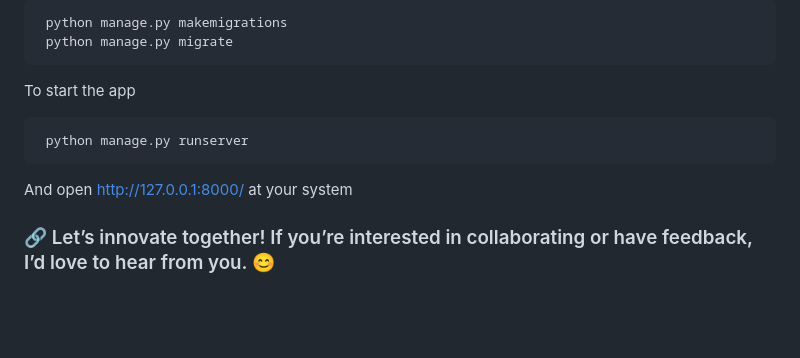
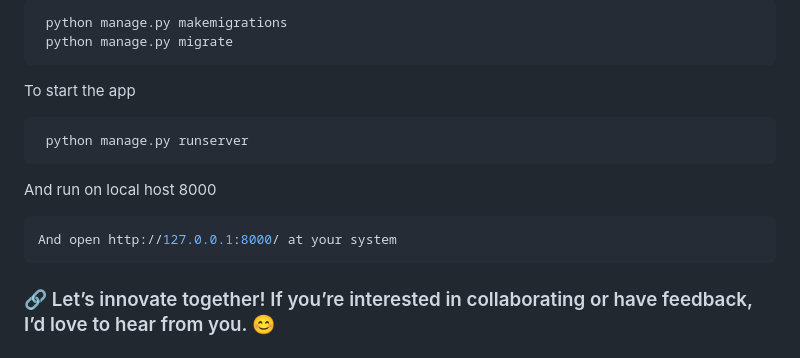
Before and after one commit to Zaibten/Criminal-Detection-Web-App-Using-Python-Django, a Markdown page: README.md, the part around the change. GitHub-like rendering; blank space fills up the shorter version.

Commit message:
discription of project
discription of project

````diff
--- a/README.md
+++ b/README.md
@@ -77,7 +77,11 @@ To start the app
 ```bash
  python manage.py runserver
 ```
+And run on local host 8000
+
+```bash
 And open http://127.0.0.1:8000/ at your system
+```
 ### 🔗 Let’s innovate together! If you’re interested in collaborating or have feedback, I’d love to hear from you. 😊
 
 # 💡 Join the conversation:
````
